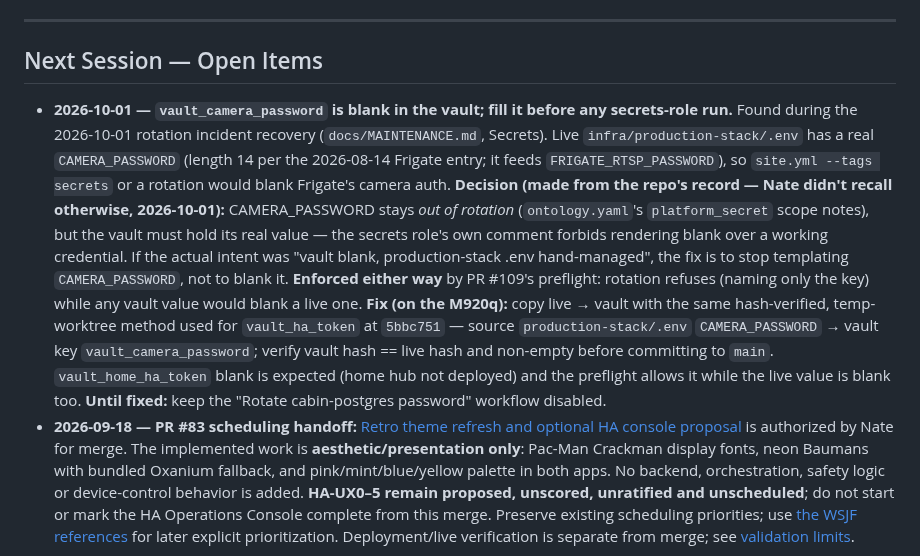
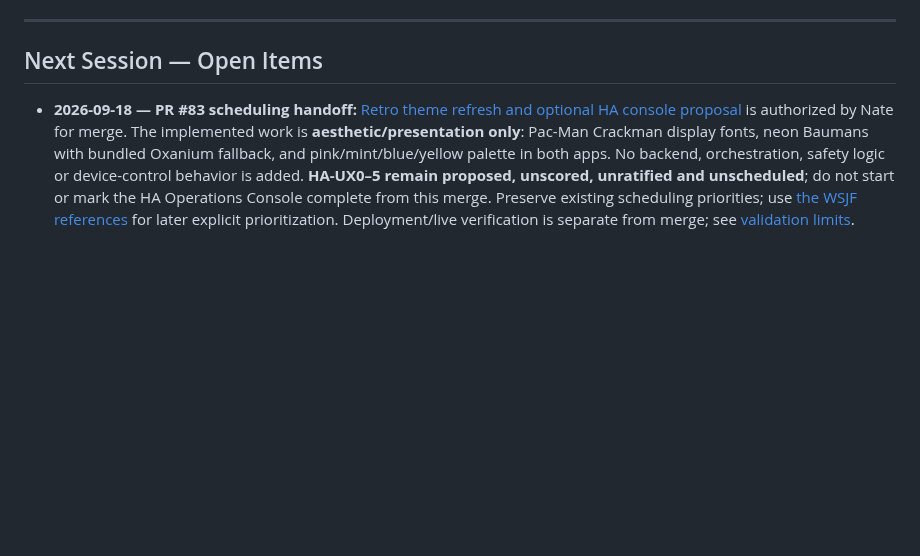
Before and after one commit to ImpressiveLLC/FaceoftheCabin, a Markdown page: docs/DEFINITION_OF_DONE.md, the part around the change. Rendered like a GitHub page; blank space fills up the shorter version.

Commit message:
docs: close the vault_camera_password open item (filled at 989fb07)
Hash-verified against live production-stack .env; every other vault line
unchanged. Resolved items are removed from the punch list, per its own
convention.

Co-Authored-By: Claude Opus 5.5 <noreply@anthropic.com>
Claude-Session: https://claude.ai/code/session_01JY3jeM9daUG1N81TvJGW6i

```diff
--- a/docs/DEFINITION_OF_DONE.md
+++ b/docs/DEFINITION_OF_DONE.md
@@ -167,28 +167,6 @@
 
 ## Next Session — Open Items
 
-- **2026-10-01 — `vault_camera_password` is blank in the vault; fill it
-  before any secrets-role run.** Found during the 2026-10-01 rotation
-  incident recovery (`docs/MAINTENANCE.md`, Secrets). Live
-  `infra/production-stack/.env` has a real `CAMERA_PASSWORD` (length 14
-  per the 2026-08-14 Frigate entry; it feeds `FRIGATE_RTSP_PASSWORD`), so
-  `site.yml --tags secrets` or a rotation would blank Frigate's camera auth.
-  **Decision (made from the repo's record — Nate didn't recall otherwise,
-  2026-10-01):** CAMERA_PASSWORD stays *out of rotation* (`ontology.yaml`'s
-  `platform_secret` scope notes), but the vault must hold its real value —
-  the secrets role's own comment forbids rendering blank over a working
-  credential. If the actual intent was "vault blank, production-stack .env
-  hand-managed", the fix is to stop templating `CAMERA_PASSWORD`, not to
-  blank it. **Enforced either way** by PR #109's preflight: rotation
-  refuses (naming only the key) while any vault value would blank a live
-  one. **Fix (on the M920q):** copy live → vault with the same
-  hash-verified, temp-worktree method used for `vault_ha_token` at
-  `5bbc751` — source `production-stack/.env` `CAMERA_PASSWORD` → vault key
-  `vault_camera_password`; verify vault hash == live hash and non-empty
-  before committing to `main`. `vault_home_ha_token` blank is expected
-  (home hub not deployed) and the preflight allows it while the live value
-  is blank too. **Until fixed:** keep the "Rotate cabin-postgres password"
-  workflow disabled.
 - **2026-09-18 — PR #83 scheduling handoff:** [Retro theme refresh and optional HA console proposal](https://github.com/ImpressiveLLC/FaceoftheCabin/pull/83) is authorized by Nate for merge. The implemented work is **aesthetic/presentation only**: Pac-Man Crackman display fonts, neon Baumans with bundled Oxanium fallback, and pink/mint/blue/yellow palette in both apps. No backend, orchestration, safety logic or device-control behavior is added. **HA-UX0–5 remain proposed, unscored, unratified and unscheduled**; do not start or mark the HA Operations Console complete from this merge. Preserve existing scheduling priorities; use [the WSJF references](ai-assistant/wsjf-backlog.md#optional-ha-operations-console-candidate--2026-09-18) for later explicit prioritization. Deployment/live verification is separate from merge; see [validation limits](retro-theme-validation.md).
 
 *Kept short and current on purpose — this is a live punch list, not an
```
Also changed, not shown: docs/MAINTENANCE.md (+2 -1 lines).
